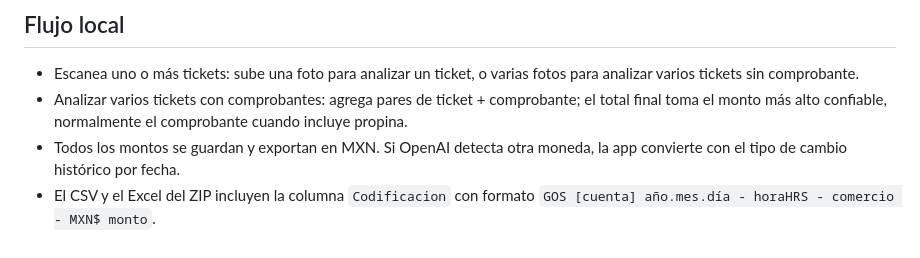
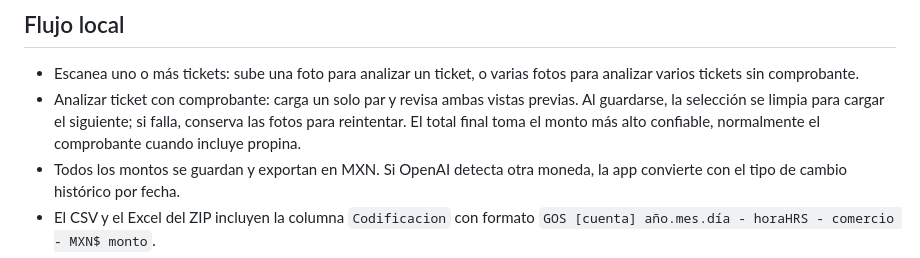
Before and after one commit to Gonzalortegasalas/Tickets2, a Markdown page: README.md, the part around the change. GitHub-like rendering.

Commit message:
Document one-pair scanning with automatic reset

```diff
--- a/README.md
+++ b/README.md
@@ -69,7 +69,7 @@ Usa un modelo mini para mantener costo bajo. Si necesitas más precisión en tic
 ## Flujo local
 
 - Escanea uno o más tickets: sube una foto para analizar un ticket, o varias fotos para analizar varios tickets sin comprobante.
-- Analizar varios tickets con comprobantes: agrega pares de ticket + comprobante; el total final toma el monto más alto confiable, normalmente el comprobante cuando incluye propina.
+- Analizar ticket con comprobante: carga un solo par y revisa ambas vistas previas. Al guardarse, la selección se limpia para cargar el siguiente; si falla, conserva las fotos para reintentar. El total final toma el monto más alto confiable, normalmente el comprobante cuando incluye propina.
 - Todos los montos se guardan y exportan en MXN. Si OpenAI detecta otra moneda, la app convierte con el tipo de cambio histórico por fecha.
 - El CSV y el Excel del ZIP incluyen la columna `Codificacion` con formato `GOS [cuenta] año.mes.día - horaHRS - comercio - MXN$ monto`.
 - El ZIP semanal crea una carpeta por codificación y dentro guarda un PDF con únicamente las imágenes del ticket y del comprobante cuando existe, una imagen por página. Los datos y cálculos se conservan en Excel. Si falta una imagen legible, se avisa fuera del PDF; no se generan PDFs vacíos.
```
